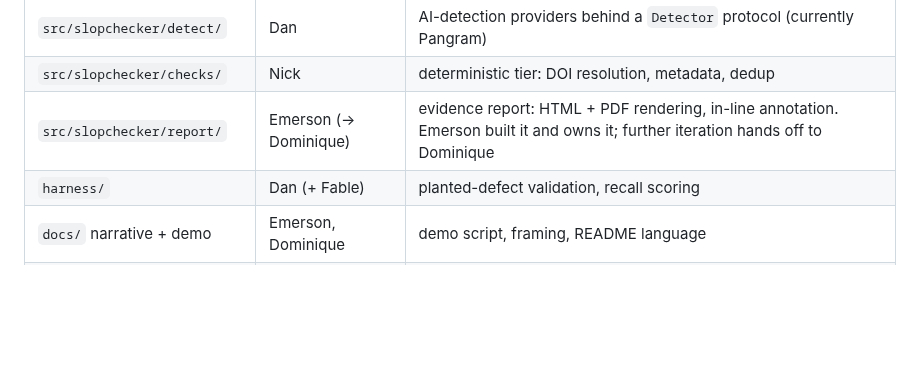
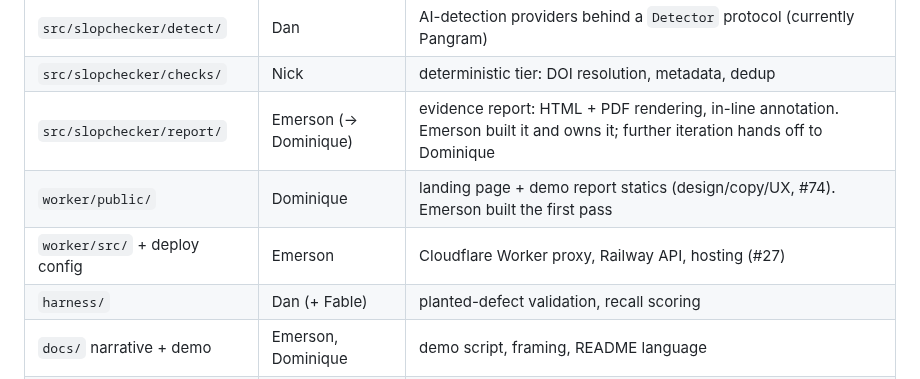
Before and after one commit to nawagner/SlopChecker, a Markdown page: CLAUDE.md, the part around the change. GitHub-like rendering; blank space fills up the shorter version.

Commit message:
Hand off worker/public landing-page refinement to Dominique (#74)
Ownership table gains worker/public/ (Dominique) and worker/src/ +
deploy config (Emerson, #27); STATUS.md entry for the handoff.

Co-Authored-By: Claude Fable 5 <noreply@anthropic.com>
Claude-Session: https://claude.ai/code/session_018MHYMKcfFYQoyJeLKmxwCD

```diff
--- a/CLAUDE.md
+++ b/CLAUDE.md
@@ -47,6 +47,8 @@ enough — this is a hackathon).
 | `src/slopchecker/detect/` | Dan | AI-detection providers behind a `Detector` protocol (currently Pangram) |
 | `src/slopchecker/checks/` | Nick | deterministic tier: DOI resolution, metadata, dedup |
 | `src/slopchecker/report/` | Emerson (→ Dominique) | evidence report: HTML + PDF rendering, in-line annotation. Emerson built it and owns it; further iteration hands off to Dominique |
+| `worker/public/` | Dominique | landing page + demo report statics (design/copy/UX, #74). Emerson built the first pass |
+| `worker/src/` + deploy config | Emerson | Cloudflare Worker proxy, Railway API, hosting (#27) |
 | `harness/` | Dan (+ Fable) | planted-defect validation, recall scoring |
 | `docs/` narrative + demo | Emerson, Dominique | demo script, framing, README language |
 | `STATUS.md` | everyone | append-only log (see below) |
```
Also changed, not shown: STATUS.md (+2 -0 lines).
